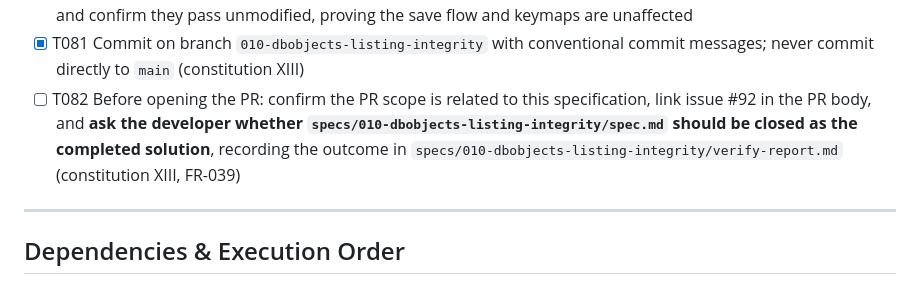
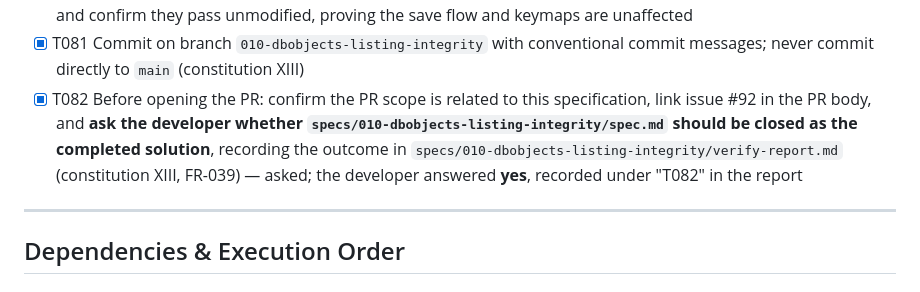
Before and after one commit to aogallo/dotfiles, a Markdown page: specs/010-dbobjects-listing-integrity/tasks.md, the part around the change. Drawn GitHub-style.

```diff
--- a/specs/010-dbobjects-listing-integrity/tasks.md
+++ b/specs/010-dbobjects-listing-integrity/tasks.md
@@ -295,7 +295,7 @@ reconcile with what is displayed.
 - [X] T079 [P] Verify no change was made to `nvim/lua/config/db_context.lua`, `nvim/plugin/database.lua`, `nvim/lua/config/db_connections.lua`, `nvim/lua/config/keymaps.lua`, `nvim/plugin/fzf-lua.lua`, or anything outside `nvim/` (constitutions IV, V)
 - [X] T080 [P] Re-run the two untouched suites — `tests/db_objects_save_smoke` and `tests/keymap_groups_smoke` — and confirm they pass unmodified, proving the save flow and keymaps are unaffected
 - [X] T081 Commit on branch `010-dbobjects-listing-integrity` with conventional commit messages; never commit directly to `main` (constitution XIII)
-- [ ] T082 Before opening the PR: confirm the PR scope is related to this specification, link issue #92 in the PR body, and **ask the developer whether `specs/010-dbobjects-listing-integrity/spec.md` should be closed as the completed solution**, recording the outcome in `specs/010-dbobjects-listing-integrity/verify-report.md` (constitution XIII, FR-039)
+- [X] T082 Before opening the PR: confirm the PR scope is related to this specification, link issue #92 in the PR body, and **ask the developer whether `specs/010-dbobjects-listing-integrity/spec.md` should be closed as the completed solution**, recording the outcome in `specs/010-dbobjects-listing-integrity/verify-report.md` (constitution XIII, FR-039) — asked; the developer answered **yes**, recorded under "T082" in the report
 
 ---
 
```
Also changed, not shown: specs/010-dbobjects-listing-integrity/verify-report.md (+18 -5 lines).
